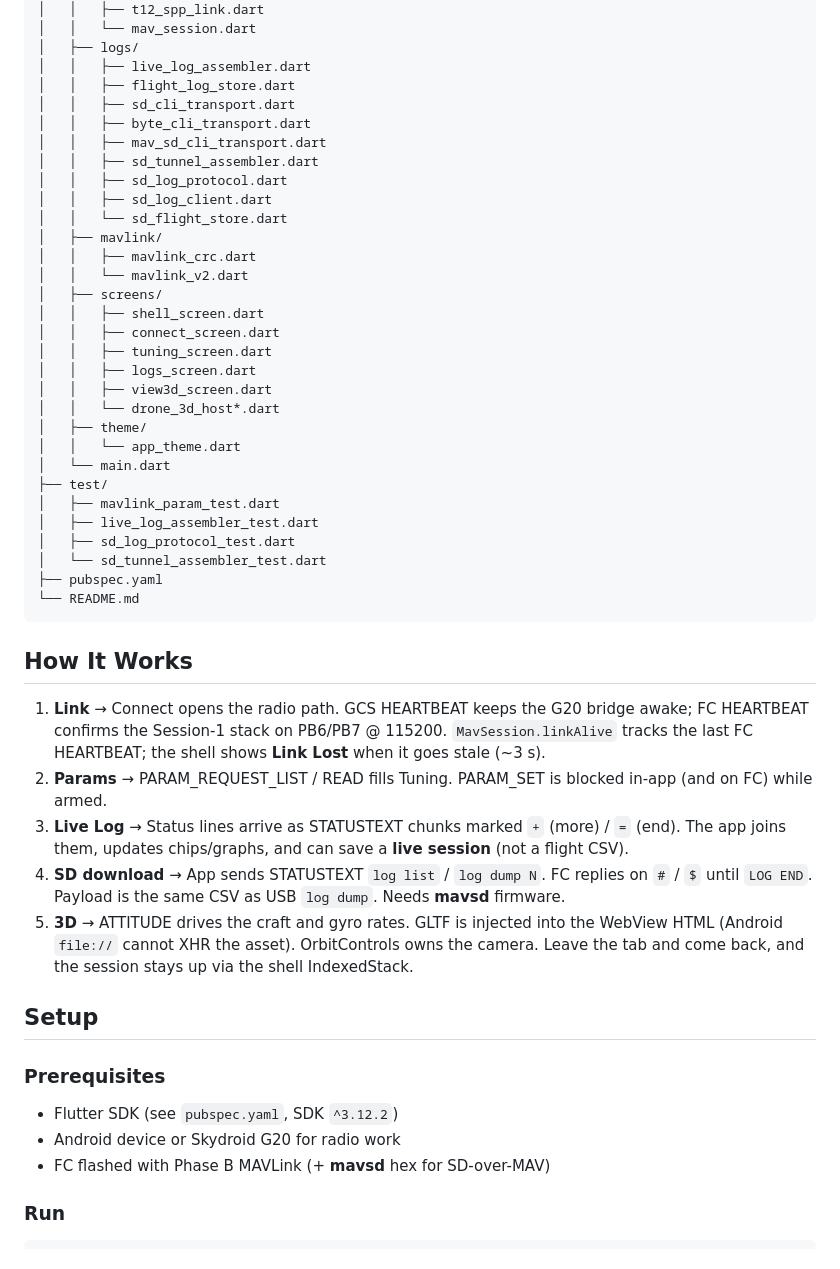
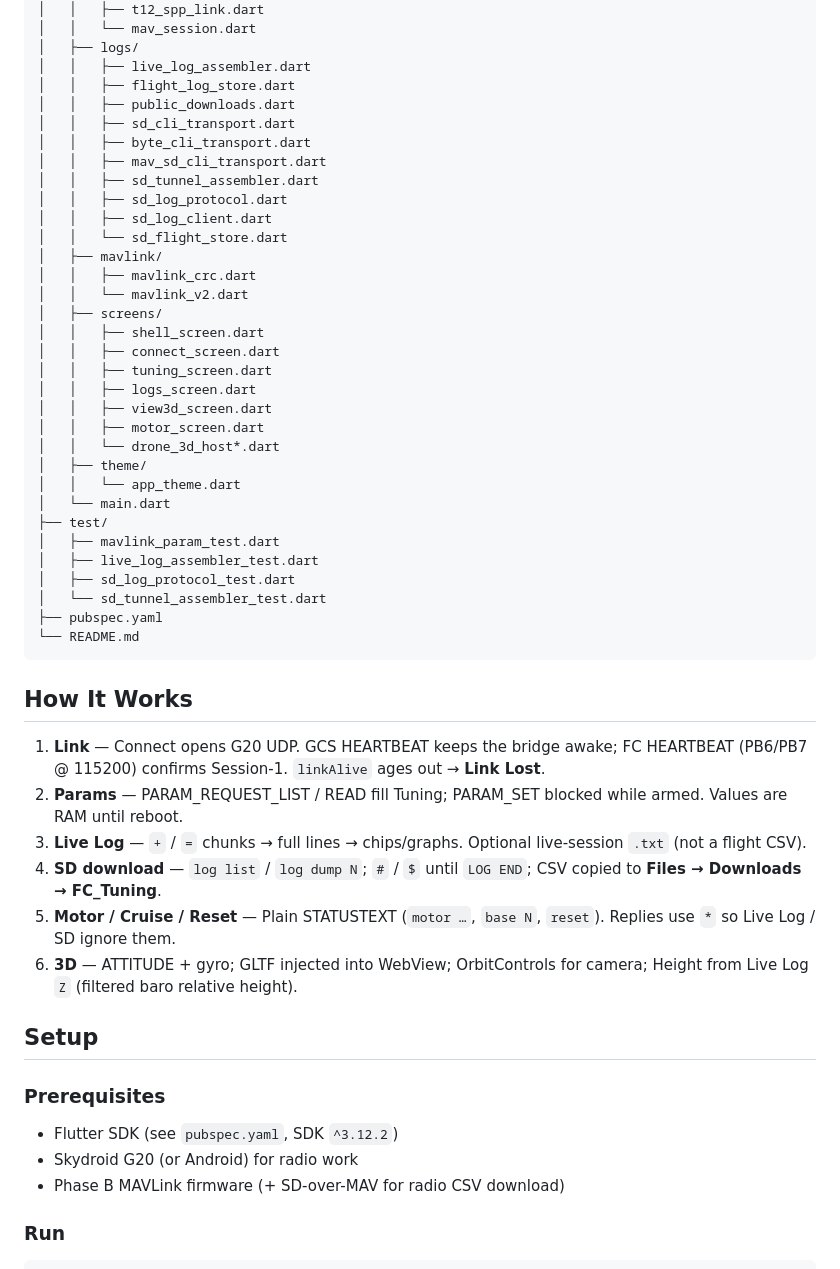
Before and after one commit to alex0077-git/FC-Tuning_Studio, a Markdown page: README.md, the part around one of its changes. Drawn GitHub-style.

```diff
--- a/README.md
+++ b/README.md
@@ -59,6 +61,7 @@ fc_tuning_studio/
 │   ├── logs/
 │   │   ├── live_log_assembler.dart
 │   │   ├── flight_log_store.dart
+│   │   ├── public_downloads.dart
 │   │   ├── sd_cli_transport.dart
 │   │   ├── byte_cli_transport.dart
 │   │   ├── mav_sd_cli_transport.dart
@@ -75,6 +78,7 @@ fc_tuning_studio/
 │   │   ├── tuning_screen.dart
 │   │   ├── logs_screen.dart
 │   │   ├── view3d_screen.dart
+│   │   ├── motor_screen.dart
 │   │   └── drone_3d_host*.dart
 │   ├── theme/
 │   │   └── app_theme.dart
@@ -90,19 +94,20 @@ fc_tuning_studio/
 
 ## How It Works
 
-1. **Link** → Connect opens the radio path. GCS HEARTBEAT keeps the G20 bridge awake; FC HEARTBEAT confirms the Session-1 stack on PB6/PB7 @ 115200. `MavSession.linkAlive` tracks the last FC HEARTBEAT; the shell shows **Link Lost** when it goes stale (~3 s).
-2. **Params** → PARAM_REQUEST_LIST / READ fills Tuning. PARAM_SET is blocked in-app (and on FC) while armed.
-3. **Live Log** → Status lines arrive as STATUSTEXT chunks marked `+` (more) / `=` (end). The app joins them, updates chips/graphs, and can save a **live session** (not a flight CSV).
-4. **SD download** → App sends STATUSTEXT `log list` / `log dump N`. FC replies on `#` / `$` until `LOG END`. Payload is the same CSV as USB `log dump`. Needs **mavsd** firmware.
-5. **3D** → ATTITUDE drives the craft and gyro rates. GLTF is injected into the WebView HTML (Android `file://` cannot XHR the asset). OrbitControls owns the camera. Leave the tab and come back, and the session stays up via the shell IndexedStack.
+1. **Link** — Connect opens G20 UDP. GCS HEARTBEAT keeps the bridge awake; FC HEARTBEAT (PB6/PB7 @ 115200) confirms Session-1. `linkAlive` ages out → **Link Lost**.
+2. **Params** — PARAM_REQUEST_LIST / READ fill Tuning; PARAM_SET blocked while armed. Values are RAM until reboot.
+3. **Live Log** — `+` / `=` chunks → full lines → chips/graphs. Optional live-session `.txt` (not a flight CSV).
+4. **SD download** — `log list` / `log dump N`; `#` / `$` until `LOG END`; CSV copied to **Files → Downloads → FC_Tuning**.
+5. **Motor / Cruise / Reset** — Plain STATUSTEXT (`motor …`, `base N`, `reset`). Replies use `*` so Live Log / SD ignore them.
+6. **3D** — ATTITUDE + gyro; GLTF injected into WebView; OrbitControls for camera; Height from Live Log `Z` (filtered baro relative height).
 
 ## Setup
 
 ### Prerequisites
 
 - Flutter SDK (see `pubspec.yaml`, SDK `^3.12.2`)
-- Android device or Skydroid G20 for radio work
-- FC flashed with Phase B MAVLink (+ **mavsd** hex for SD-over-MAV)
+- Skydroid G20 (or Android) for radio work
+- Phase B MAVLink firmware (+ SD-over-MAV for radio CSV download)
 
 ### Run
 
```
Also changed, not shown: other parts of README.md (+15 -13 lines).
